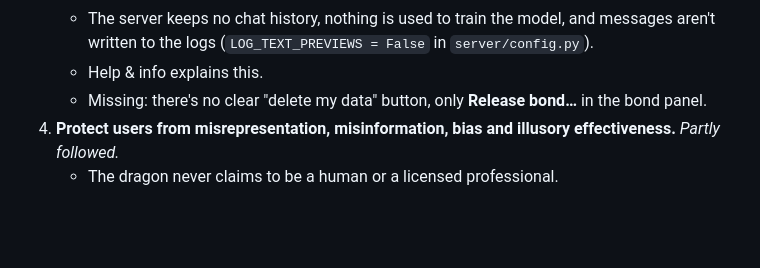
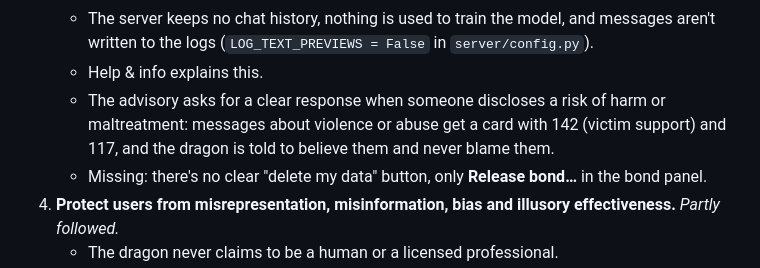
Before and after one commit to BognaM/Cloud-dragon, a Markdown page: README.md, the part around the change. Drawn GitHub-style; blank space fills up the shorter version.

Commit message:
Note the response to disclosures of abuse under APA rec 3
Co-Authored-By: Claude Opus 5.5 <noreply@anthropic.com>

```diff
--- a/README.md
+++ b/README.md
@@ -279,6 +279,9 @@ How Cloud Dragon follows the eight recommendations of the
    - The server keeps no chat history, nothing is used to train the model, and messages
      aren't written to the logs (`LOG_TEXT_PREVIEWS = False` in `server/config.py`).
    - Help & info explains this.
+   - The advisory asks for a clear response when someone discloses a risk of harm or
+     maltreatment: messages about violence or abuse get a card with 142 (victim support)
+     and 117, and the dragon is told to believe them and never blame them.
    - Missing: there's no clear "delete my data" button, only **Release bond…** in the bond panel.
 4. **Protect users from misrepresentation, misinformation, bias and illusory effectiveness.** *Partly followed.*
    - The dragon never claims to be a human or a licensed professional.
```
